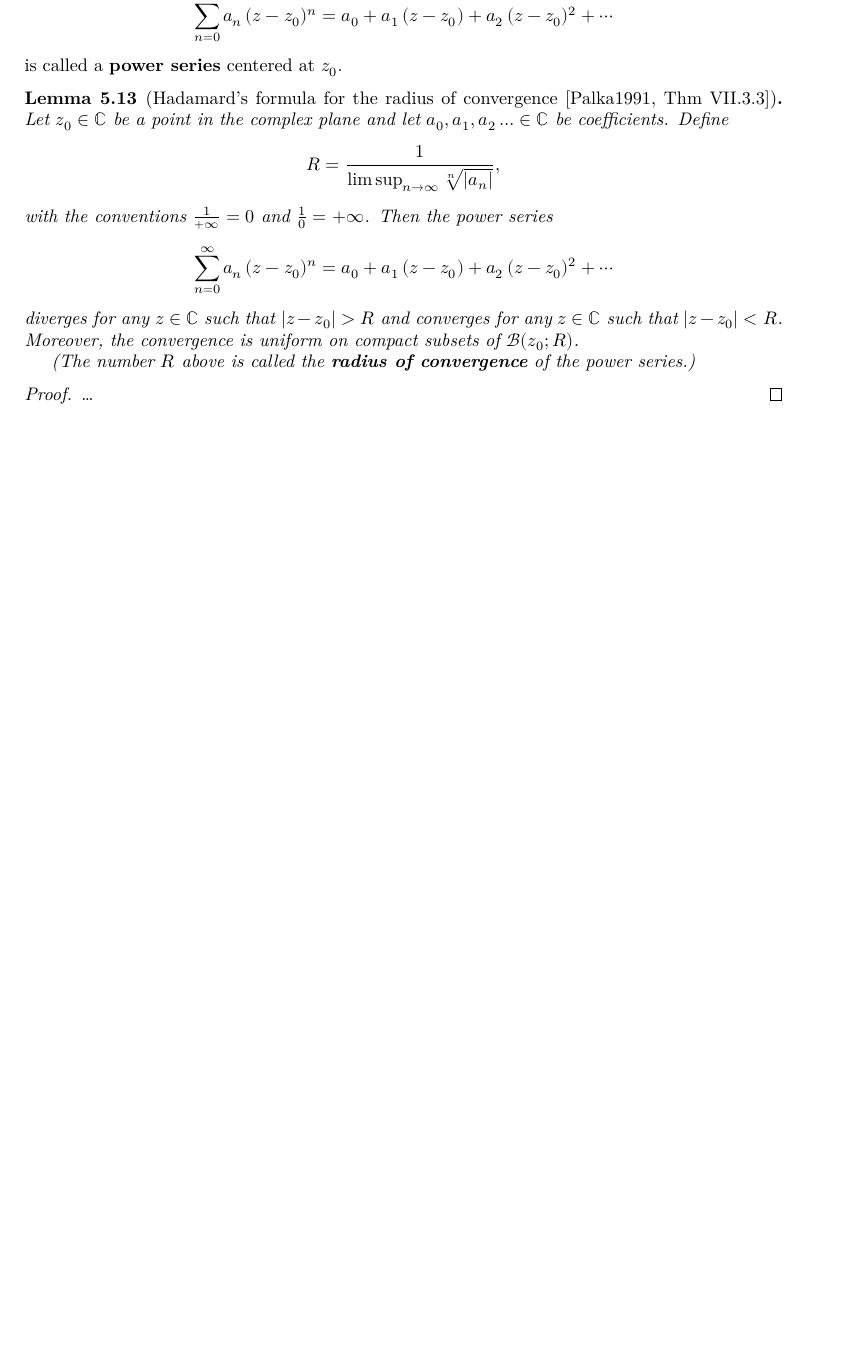
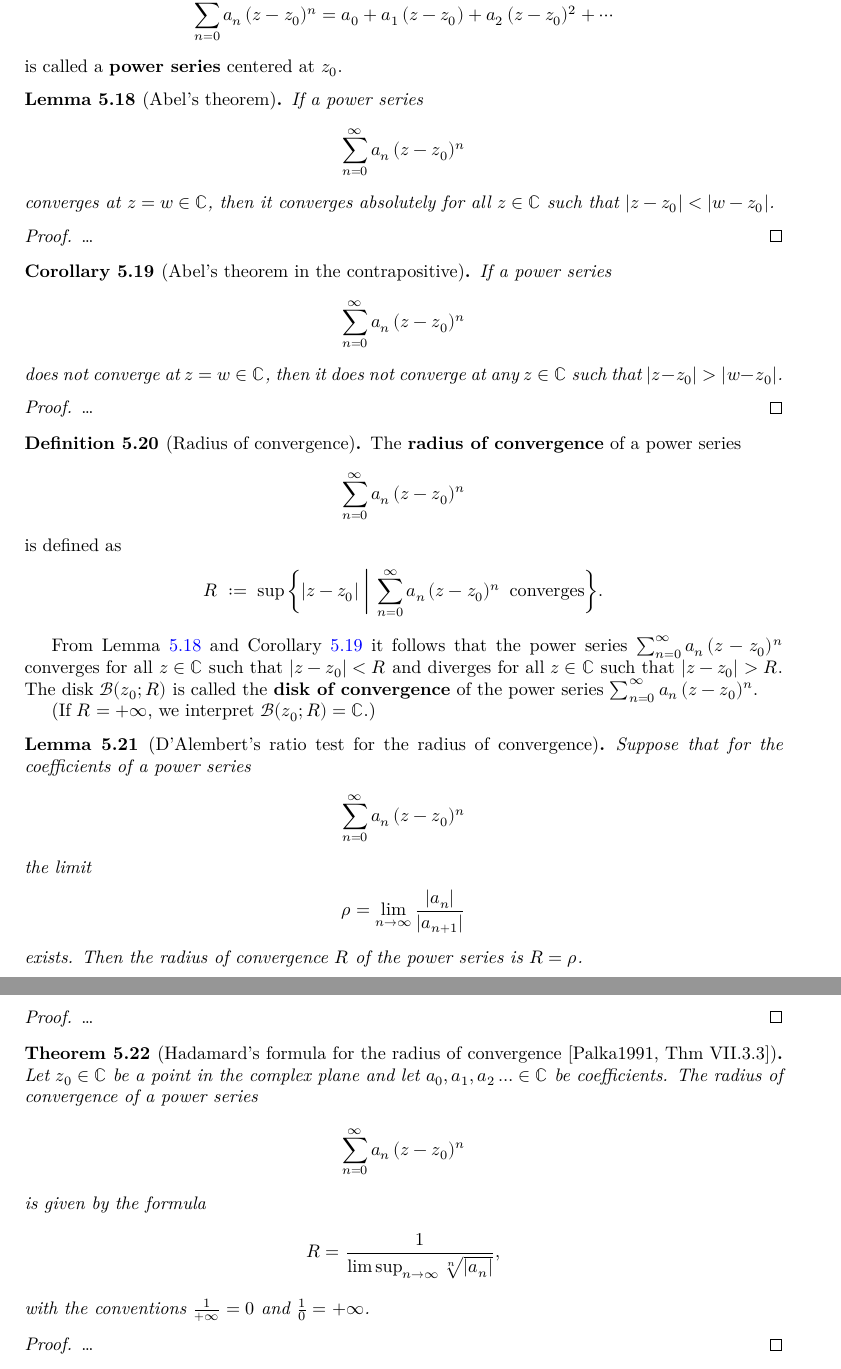
Before and after one commit to kkytola/Complex-analysis-course, a LaTeX thesis (blueprint/src/print.tex, which reads blueprint/src/power_series.tex): part of page 28 of 43 before the commit and two parts of pages 29 and 30 of 44 after it, the two joined at a grey line, cut so that both start at the same text, the shorter picture padded with empty space. Compiled offline with XeLaTeX.

Commit message:
Add material on power series to the theory skeleton.

```diff
--- a/blueprint/src/power_series.tex
+++ b/blueprint/src/power_series.tex
@@ -164,0 +227 @@
+\begin{lemma}[D'Alembert's ratio test]
@@ -258,41 +342,116 @@
   is called a \term{power series} centered at $z_0$.
 \end{definition}
 
-\begin{lemma}[Hadamard's formula for the radius of convergence \Palka{Thm~VII.3.3}]
-  \label{lem:radius_of_convergence}
-  \uses{def:power_series, def:limsup}
+\begin{lemma}[Abel's theorem]
+  \label{lem:abel}
+  \uses{def:power_series, def:absolute_convergence}
+  % \lean{}
+  % \leanok
+  If a power series
+  \begin{align*}
+    \sum_{n=0}^\infty a_n \, (z-z_0)^n
+  \end{align*}
+  converges at $z = w \in \bC$, then it converges
+  absolutely for all $z \in \bC$ such that $|z-z_0| < |w-z_0|$.
+\end{lemma}
+\begin{proof}
+  \uses{lem:absolute_convergence_implies_convergence}
+  % \leanok
+  \ldots
+\end{proof}
+
+\begin{corollary}[Abel's theorem in the contrapositive]
+  \label{cor:abel_contrapositive}
+  \uses{def:power_series, def:absolute_convergence}
+  % \lean{}
+  % \leanok
+  If a power series
+  \begin{align*}
+    \sum_{n=0}^\infty a_n \, (z-z_0)^n
+  \end{align*}
+  does not converge at $z = w \in \bC$, then it does not converge
+  at any $z \in \bC$ such that $|z-z_0| > |w-z_0|$.
+\end{corollary}
+\begin{proof}
+  \uses{lem:abel}
+  % \leanok
+  \ldots
+\end{proof}
+
+\begin{definition}[Radius of convergence]
+  \label{def:radius_of_convergence}
+  \uses{def:power_series, lem:abel, cor:abel_contrapositive}
+  % \lean{}
+  % \leanok
+  The \term{radius of convergence} of a power series
+  \begin{align*}
+    \sum_{n=0}^\infty a_n \, (z-z_0)^n
+  \end{align*}
+  is defined as
+  \begin{align*}
+    R \; := \;
+      \sup \bigg\{ |z-z_0| \; \bigg| \;
+        \sum_{n=0}^\infty a_n \, (z-z_0)^n \, \text{ converges} \bigg\} .
+  \end{align*}
+
+  From Lemma~\ref{lem:abel} and Corollary~\ref{cor:abel_contrapositive}
+  it follows that the power series $\sum_{n=0}^\infty a_n \, (z-z_0)^n$
+  converges for all $z \in \bC$ such that $|z-z_0| < R$
+  and diverges for all $z \in \bC$ such that $|z-z_0| > R$.
+  The disk $\DiskRC{R}{z_0}$ is called the \term{disk of convergence}
+  of the power series $\sum_{n=0}^\infty a_n \, (z-z_0)^n$.
+
+  (If $R=+\infty$, we interpret $\DiskRC{R}{z_0} = \bC$.)
+\end{definition}
+
+\begin{lemma}[D'Alembert's ratio test for the radius of convergence]
+  \label{lem:ratio_test_radius_of_convergence}
+  \uses{def:radius_of_convergence}
+  % \lean{}
+  % \leanok
+  Suppose that for the coefficients of a power series
+  \begin{align*}
+    \sum_{n=0}^\infty a_n \, (z-z_0)^n
+  \end{align*}
+  the limit
+  \begin{align*}
+    \rho = \lim_{n \to \infty} \frac{|a_n|}{|a_{n+1}|}
+  \end{align*}
+  exists. Then the radius of convergence $R$ of the power series
+  is $R = \rho$.
+\end{lemma}
+\begin{proof}
+  \uses{lem:ratio_test}
+  % \leanok
+  \ldots
+\end{proof}
+
+\begin{theorem}[Hadamard's formula for the radius of convergence \Palka{Thm~VII.3.3}]
+  \label{thm:hadamard_formula}
+  \uses{def:radius_of_convergence, def:limsup}
   %\lean{}
   % \leanok
   Let $z_0 \in \bC$ be a point in the complex plane
   and let $a_0,a_1,a_2\ldots \in \bC$ be coefficients.
-  Define
+  The radius of convergence of a power series
+  \begin{align*}
+    \sum_{n=0}^\infty a_n \, (z-z_0)^n
+  \end{align*}
+  is given by the formula
   \begin{align*}
     R = \frac{1}{\limsup_{n \to \infty} \sqrt[n]{|a_n|}} ,
   \end{align*}
   with the conventions $\frac{1}{+\infty}=0$ and $\frac{1}{0} = +\infty$.
-  Then the power series
-  \begin{align*}
-    \sum_{n=0}^\infty a_n \, (z-z_0)^n
-      = a_0 + a_1 \, (z - z_0) + a_2 \, (z - z_0)^2 + \cdots
-  \end{align*}
-  diverges for any $z \in \bC$ such that $|z-z_0| > R$
-  and converges for any $z \in \bC$ such that $|z-z_0| < R$.
-  Moreover, the convergence is uniform on compact subsets
-  of $\BallRC{R}{z_0}$.
-  %(Warning: The convergence is not necessarily uniform on $\BallRC{R}{z_0}$).
-
-  (The number $R$ above is called the \term{radius of convergence}
-  of the power series.)
-\end{lemma}
+\end{theorem}
 \begin{proof}
-  \uses{lem:weierstrass_test}
+  \uses{lem:weierstrass_test, lem:terms_tend_to_zero}
   % \leanok
   \ldots
 \end{proof}
 
 \begin{lemma}[Analyticity of power series \Palka{Thm~VII.3.3}]
   \label{lem:power_series_analytic}
-  \uses{def:power_series, def:analytic_function, lem:radius_of_convergence}
+  \uses{def:power_series, def:analytic_function, thm:hadamard_formula}
   %\lean{}
   % \leanok
   Let $z_0 \in \bC$ be a point in the complex plane
```
Also changed, not shown: blueprint/src/power_series.tex (83 more changed lines).
